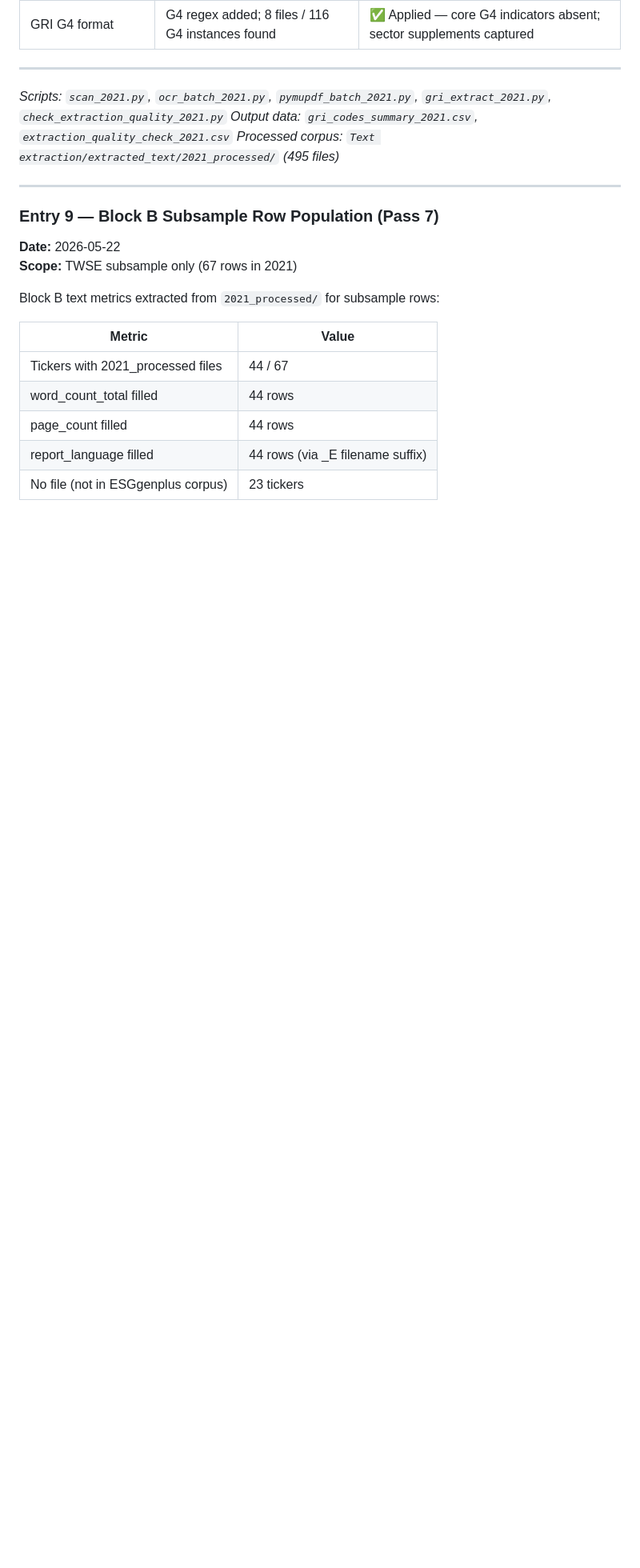
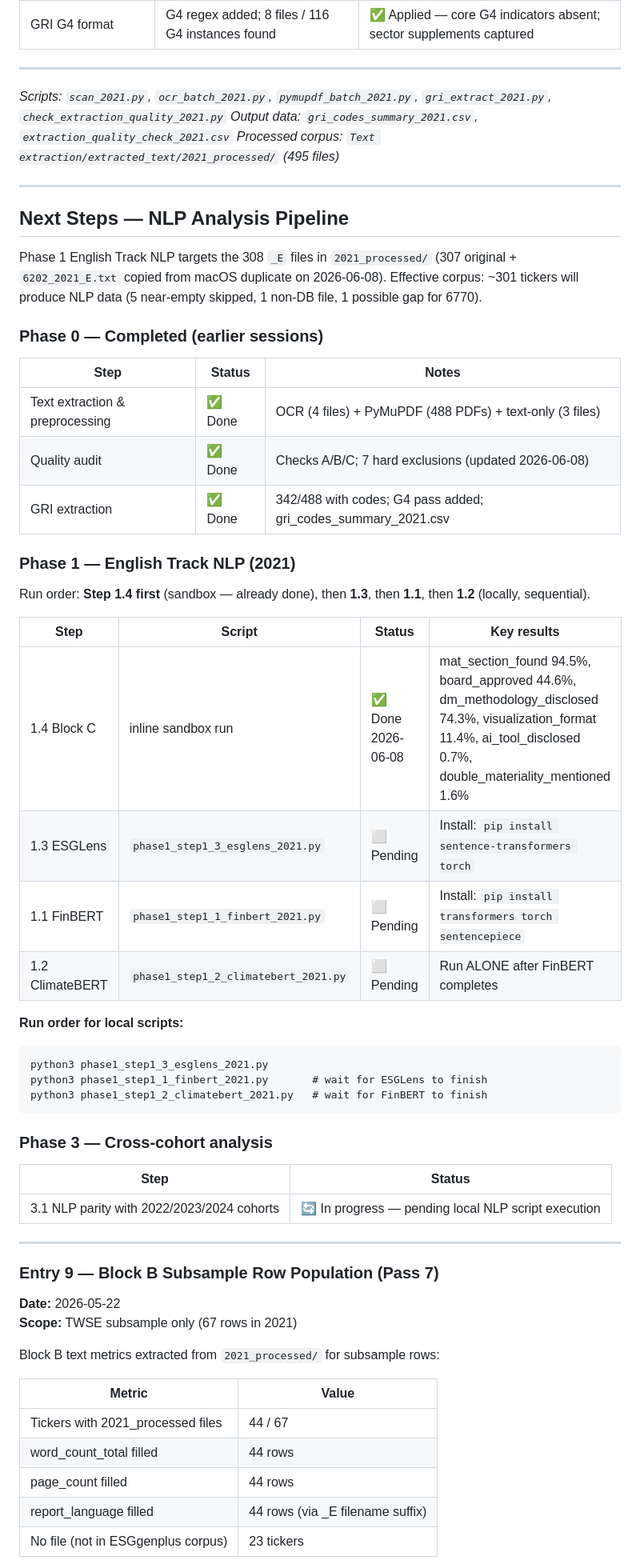
Before and after one commit to ReinierK2026/Research-2026, a Markdown page: data/audits/text_extraction_quality_audit_2021.md, the part around the change. Shown at 80% size. GitHub-like rendering; blank space fills up the shorter version.

Commit message:
data: sync research files [2026-06-08 21:19] — data/audits/text_extraction_quality_audit_2021.md

````diff
--- a/data/audits/text_extraction_quality_audit_2021.md
+++ b/data/audits/text_extraction_quality_audit_2021.md
@@ -273,6 +273,42 @@ The lower median (0.772 vs 0.909 in 2022) is primarily driven by this format mis
 
 ---
 
+## Next Steps — NLP Analysis Pipeline
+
+Phase 1 English Track NLP targets the 308 `_E` files in `2021_processed/` (307 original + `6202_2021_E.txt` copied from macOS duplicate on 2026-06-08). Effective corpus: ~301 tickers will produce NLP data (5 near-empty skipped, 1 non-DB file, 1 possible gap for 6770).
+
+### Phase 0 — Completed (earlier sessions)
+| Step | Status | Notes |
+|---|---|---|
+| Text extraction & preprocessing | ✅ Done | OCR (4 files) + PyMuPDF (488 PDFs) + text-only (3 files) |
+| Quality audit | ✅ Done | Checks A/B/C; 7 hard exclusions (updated 2026-06-08) |
+| GRI extraction | ✅ Done | 342/488 with codes; G4 pass added; gri_codes_summary_2021.csv |
+
+### Phase 1 — English Track NLP (2021)
+
+Run order: **Step 1.4 first** (sandbox — already done), then **1.3**, then **1.1**, then **1.2** (locally, sequential).
+
+| Step | Script | Status | Key results |
+|---|---|---|---|
+| 1.4 Block C | inline sandbox run | ✅ Done 2026-06-08 | mat_section_found 94.5%, board_approved 44.6%, dm_methodology_disclosed 74.3%, visualization_format 11.4%, ai_tool_disclosed 0.7%, double_materiality_mentioned 1.6% |
+| 1.3 ESGLens | `phase1_step1_3_esglens_2021.py` | ⬜ Pending | Install: `pip install sentence-transformers torch` |
+| 1.1 FinBERT | `phase1_step1_1_finbert_2021.py` | ⬜ Pending | Install: `pip install transformers torch sentencepiece` |
+| 1.2 ClimateBERT | `phase1_step1_2_climatebert_2021.py` | ⬜ Pending | Run ALONE after FinBERT completes |
+
+**Run order for local scripts:**
+```
+python3 phase1_step1_3_esglens_2021.py
+python3 phase1_step1_1_finbert_2021.py       # wait for ESGLens to finish
+python3 phase1_step1_2_climatebert_2021.py   # wait for FinBERT to finish
+```
+
+### Phase 3 — Cross-cohort analysis
+| Step | Status |
+|---|---|
+| 3.1 NLP parity with 2022/2023/2024 cohorts | 🔄 In progress — pending local NLP script execution |
+
+---
+
 ### Entry 9 — Block B Subsample Row Population (Pass 7)
 **Date:** 2026-05-22
 **Scope:** TWSE subsample only (67 rows in 2021)
````
